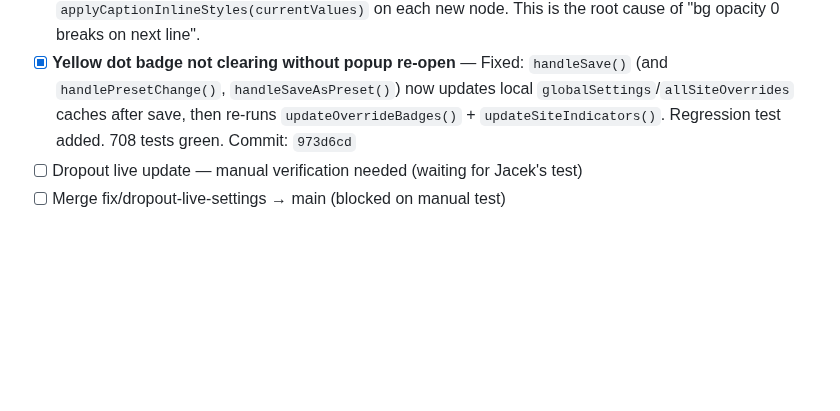
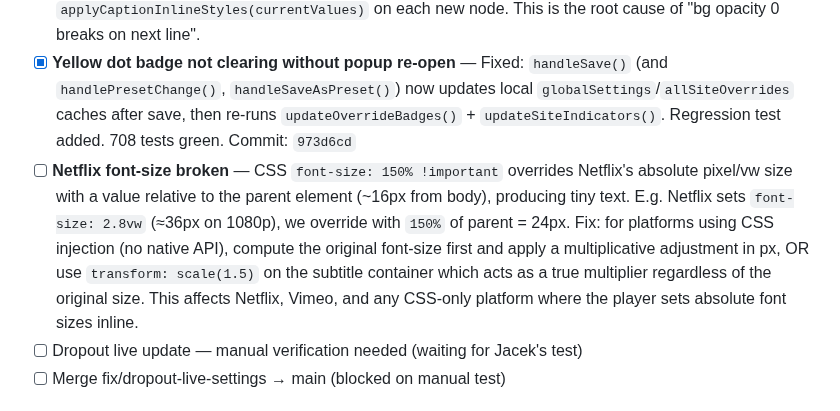
Before and after one commit to Joald/consistent-subtitle-style, a Markdown page: BACKLOG.md, the part around the change. Drawn GitHub-style; blank space fills up the shorter version.

Commit message:
backlog: Netflix font-size broken — % values relative to parent, not original
CSS font-size: 150% !important overrides Netflix's absolute vw/px size
with a value relative to the parent element (~16px body default),
producing tiny text. Need multiplicative approach (computed px or
transform: scale) instead of raw percentage.

```diff
--- a/BACKLOG.md
+++ b/BACKLOG.md
@@ -5,6 +5,7 @@
 - [x] **Dropout opacity bug** — fixed: opacity percentages (0–100) now converted to CSS alpha (0–1). Color+opacity always applied together so changing color preserves opacity. 17 new tests, 626 total. Commit: `6061e01`
 - [ ] **Dropout: inline styles lost on new caption lines** — `applyCaptionInlineStyles()` applies to existing DOM elements only. When the player creates a NEW `CaptionsRenderer_module_captionsLine` element (next subtitle cue), inline styles (bgOpacity=0, colors, etc.) are NOT re-applied. Fix: add MutationObserver inside VHX iframe watching for new captionsLine/captionsWindow elements, and re-apply `applyCaptionInlineStyles(currentValues)` on each new node. This is the root cause of "bg opacity 0 breaks on next line".
 - [x] **Yellow dot badge not clearing without popup re-open** — Fixed: `handleSave()` (and `handlePresetChange()`, `handleSaveAsPreset()`) now updates local `globalSettings`/`allSiteOverrides` caches after save, then re-runs `updateOverrideBadges()` + `updateSiteIndicators()`. Regression test added. 708 tests green. Commit: `973d6cd`
+- [ ] **Netflix font-size broken** — CSS `font-size: 150% !important` overrides Netflix's absolute pixel/vw size with a value relative to the parent element (~16px from body), producing tiny text. E.g. Netflix sets `font-size: 2.8vw` (≈36px on 1080p), we override with `150%` of parent = 24px. Fix: for platforms using CSS injection (no native API), compute the original font-size first and apply a multiplicative adjustment in px, OR use `transform: scale(1.5)` on the subtitle container which acts as a true multiplier regardless of the original size. This affects Netflix, Vimeo, and any CSS-only platform where the player sets absolute font sizes inline.
 - [ ] Dropout live update — manual verification needed (waiting for Jacek's test)
 - [ ] Merge fix/dropout-live-settings → main (blocked on manual test)
 
```
